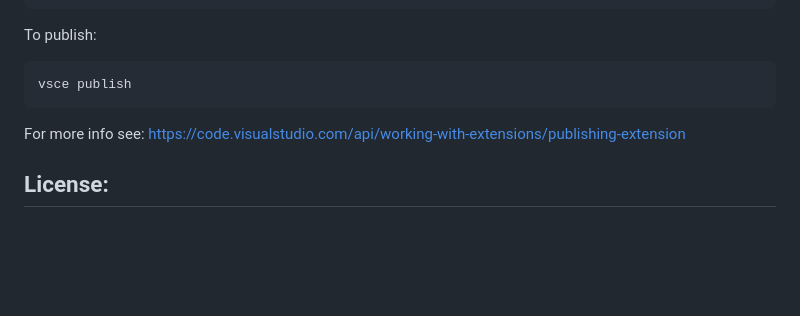
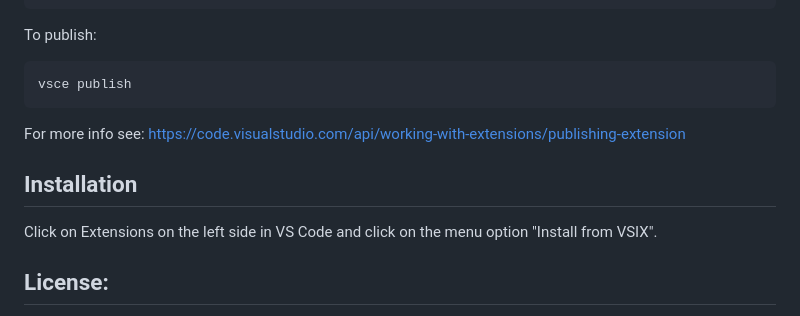
Before and after one commit to mku11/visual-dsa, a Markdown page: README.md, the part around the change. Rendered like a GitHub page; blank space fills up the shorter version.

```diff
--- a/README.md
+++ b/README.md
@@ -91,6 +91,9 @@ vsce publish
 
 For more info see: https://code.visualstudio.com/api/working-with-extensions/publishing-extension
 
+## Installation
+Click on Extensions on the left side in VS Code and click on the menu option "Install from VSIX".
+
 ## License:
 Visual DSA is released under MIT License.
 Code includes other projects with their own license:
```
